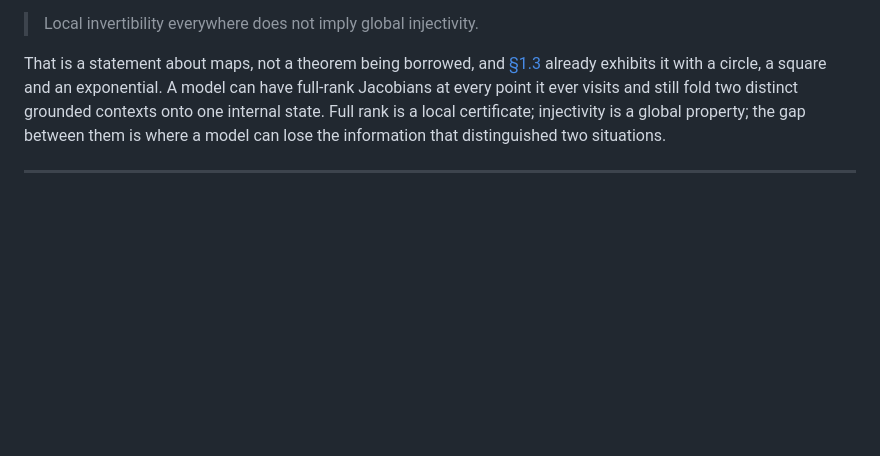
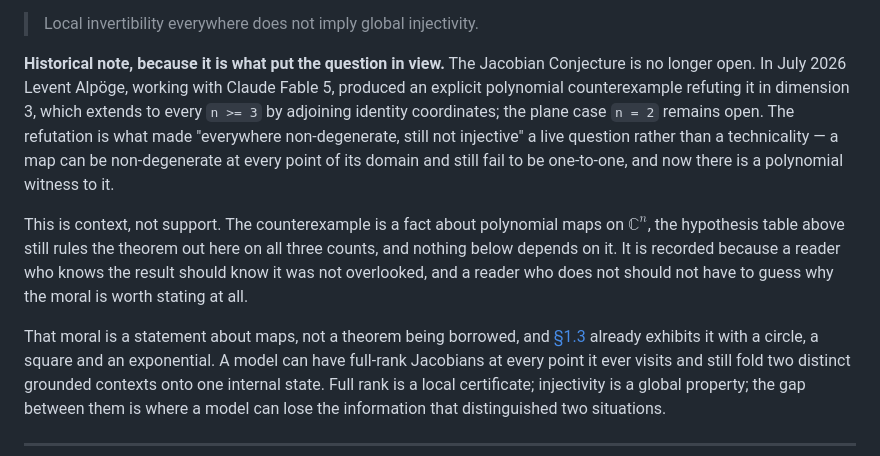
Before and after one commit to Jackquelinalveolar812/caustic, a Markdown page: README.md, the part around the change. GitHub-like rendering; blank space fills up the shorter version.

Commit message:
Record that the Jacobian Conjecture was refuted, as context and not as support
The merge cut the attribution as post-cutoff and unverifiable. It is verifiable:
in July 2026 Levent Alpoge, working with Claude Fable 5, produced an explicit
polynomial counterexample refuting the conjecture in dimension 3, extending to
every n >= 3 by adjoining identity coordinates, with the plane case n = 2 still
open.

The note is framed as context rather than support. The hypothesis table
immediately above still rules the theorem out for a transformer on all three
counts — the map is not polynomial, det J is not a nonzero constant, and the
domain is real rather than complex — and nothing in the repository depends on the
refutation. It is recorded so a reader who knows the result can see it was not
overlooked, and a reader who does not can see why the moral is worth stating.

```diff
--- a/README.md
+++ b/README.md
@@ -276,7 +276,21 @@ a moral, and only a moral:
 
 > Local invertibility everywhere does not imply global injectivity.
 
-That is a statement about maps, not a theorem being borrowed, and
+**Historical note, because it is what put the question in view.** The Jacobian Conjecture is
+no longer open. In July 2026 Levent Alpöge, working with Claude Fable 5, produced an explicit
+polynomial counterexample refuting it in dimension 3, which extends to every `n >= 3` by
+adjoining identity coordinates; the plane case `n = 2` remains open. The refutation is what
+made "everywhere non-degenerate, still not injective" a live question rather than a
+technicality — a map can be non-degenerate at every point of its domain and still fail to be
+one-to-one, and now there is a polynomial witness to it.
+
+This is context, not support. The counterexample is a fact about polynomial maps on
+$\mathbb{C}^n$, the hypothesis table above still rules the theorem out here on all three
+counts, and nothing below depends on it. It is recorded because a reader who knows the result
+should know it was not overlooked, and a reader who does not should not have to guess why the
+moral is worth stating at all.
+
+That moral is a statement about maps, not a theorem being borrowed, and
 [§1.3](#13-the-fold-with-no-crease-the-case-that-actually-matters) already exhibits it with a
 circle, a square and an exponential. A model can have full-rank Jacobians at every point it
 ever visits and still fold two distinct grounded contexts onto one internal state. Full rank
```
